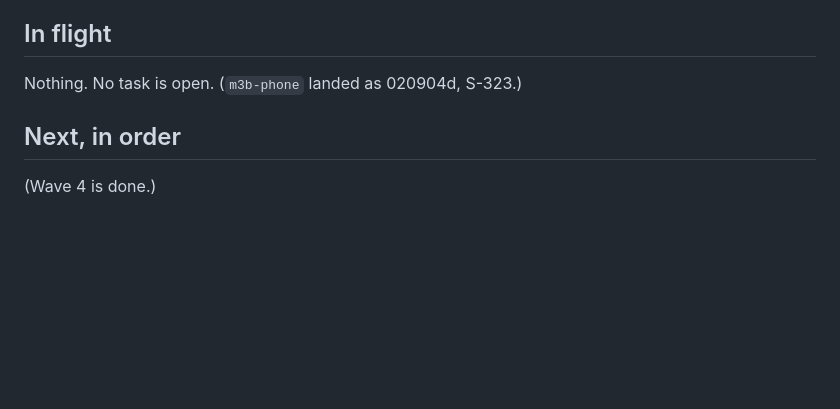
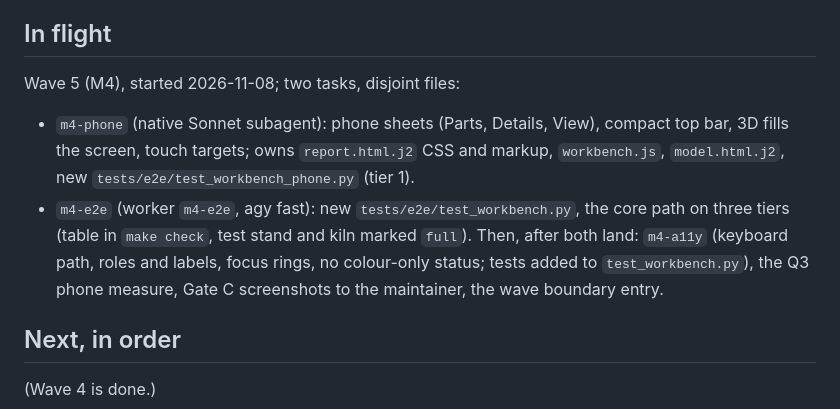
Before and after one commit to osaxma/napkin2factory, a Markdown page: docs/handoffs/v0.9-overseer.md, the part around the change. Drawn GitHub-style; blank space fills up the shorter version.

Commit message:
Handoff: wave 5 (M4) tasks in flight

```diff
--- a/docs/handoffs/v0.9-overseer.md
+++ b/docs/handoffs/v0.9-overseer.md
@@ -21,7 +21,10 @@ file, then `make tasks`.
 - Workers: agy Argon quota 0 until 2026-11-14 (strong falls back to Flash); Flash did the fill and hot spots from written designs (the fill needed a review round: benchmark on captured real inputs); a Sonnet subagent built the engine from the design note (about 28 min, one review fix round). deepseek balance about 1.0 USD.
 
 ## In flight
-Nothing. No task is open. (`m3b-phone` landed as 020904d, S-323.)
+Wave 5 (M4), started 2026-11-08; two tasks, disjoint files:
+- `m4-phone` (native Sonnet subagent): phone sheets (Parts, Details, View), compact top bar, 3D fills the screen, touch targets; owns `report.html.j2` CSS and markup, `workbench.js`, `model.html.j2`, new `tests/e2e/test_workbench_phone.py` (tier 1).
+- `m4-e2e` (worker `m4-e2e`, agy fast): new `tests/e2e/test_workbench.py`, the core path on three tiers (table in `make check`, test stand and kiln marked `full`).
+Then, after both land: `m4-a11y` (keyboard path, roles and labels, focus rings, no colour-only status; tests added to `test_workbench.py`), the Q3 phone measure, Gate C screenshots to the maintainer, the wave boundary entry.
 
 ## Next, in order
 (Wave 4 is done.)
```
